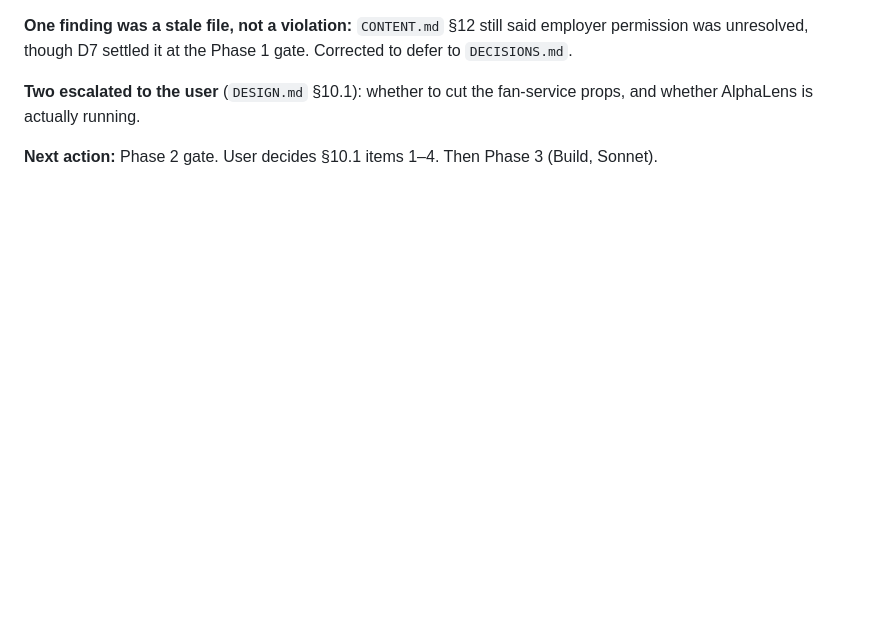
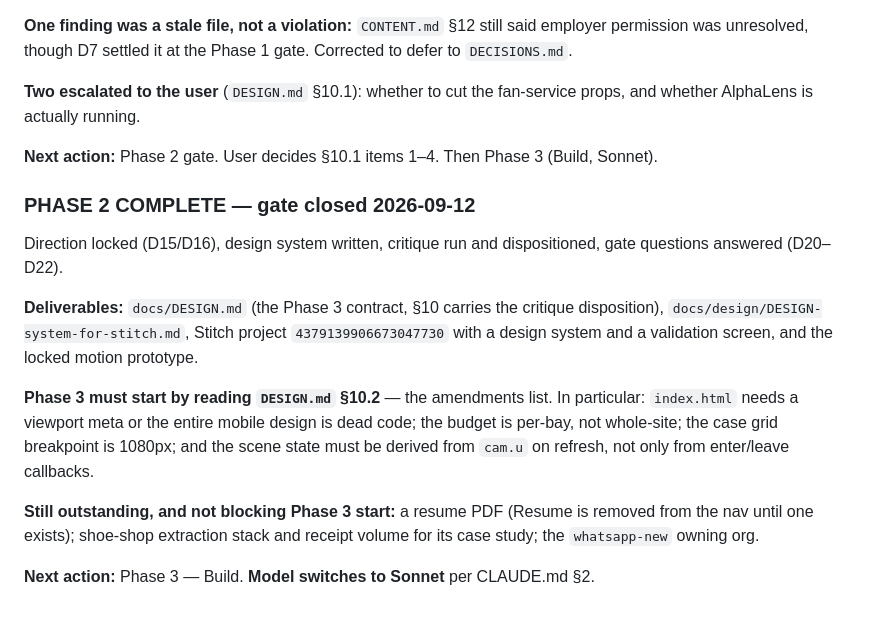
Before and after one commit to JamilRaza001/portfolio, a Markdown page: docs/PROGRESS.md, the part around the change. Drawn GitHub-style; blank space fills up the shorter version.

Commit message:
Close the Phase 2 gate
Co-Authored-By: Claude Opus 5 <noreply@anthropic.com>

```diff
--- a/docs/PROGRESS.md
+++ b/docs/PROGRESS.md
@@ -274,3 +274,23 @@ was unresolved, though D7 settled it at the Phase 1 gate. Corrected to defer to
 whether AlphaLens is actually running.
 
 **Next action:** Phase 2 gate. User decides §10.1 items 1–4. Then Phase 3 (Build, Sonnet).
+
+### PHASE 2 COMPLETE — gate closed 2026-09-12
+
+Direction locked (D15/D16), design system written, critique run and dispositioned, gate questions
+answered (D20–D22).
+
+**Deliverables:** `docs/DESIGN.md` (the Phase 3 contract, §10 carries the critique disposition),
+`docs/design/DESIGN-system-for-stitch.md`, Stitch project `4379139906673047730` with a design
+system and a validation screen, and the locked motion prototype.
+
+**Phase 3 must start by reading `DESIGN.md` §10.2** — the amendments list. In particular:
+`index.html` needs a viewport meta or the entire mobile design is dead code; the budget is
+per-bay, not whole-site; the case grid breakpoint is 1080px; and the scene state must be derived
+from `cam.u` on refresh, not only from enter/leave callbacks.
+
+**Still outstanding, and not blocking Phase 3 start:** a resume PDF (Resume is removed from the
+nav until one exists); shoe-shop extraction stack and receipt volume for its case study; the
+`whatsapp-new` owning org.
+
+**Next action:** Phase 3 — Build. **Model switches to Sonnet** per CLAUDE.md §2.
```
